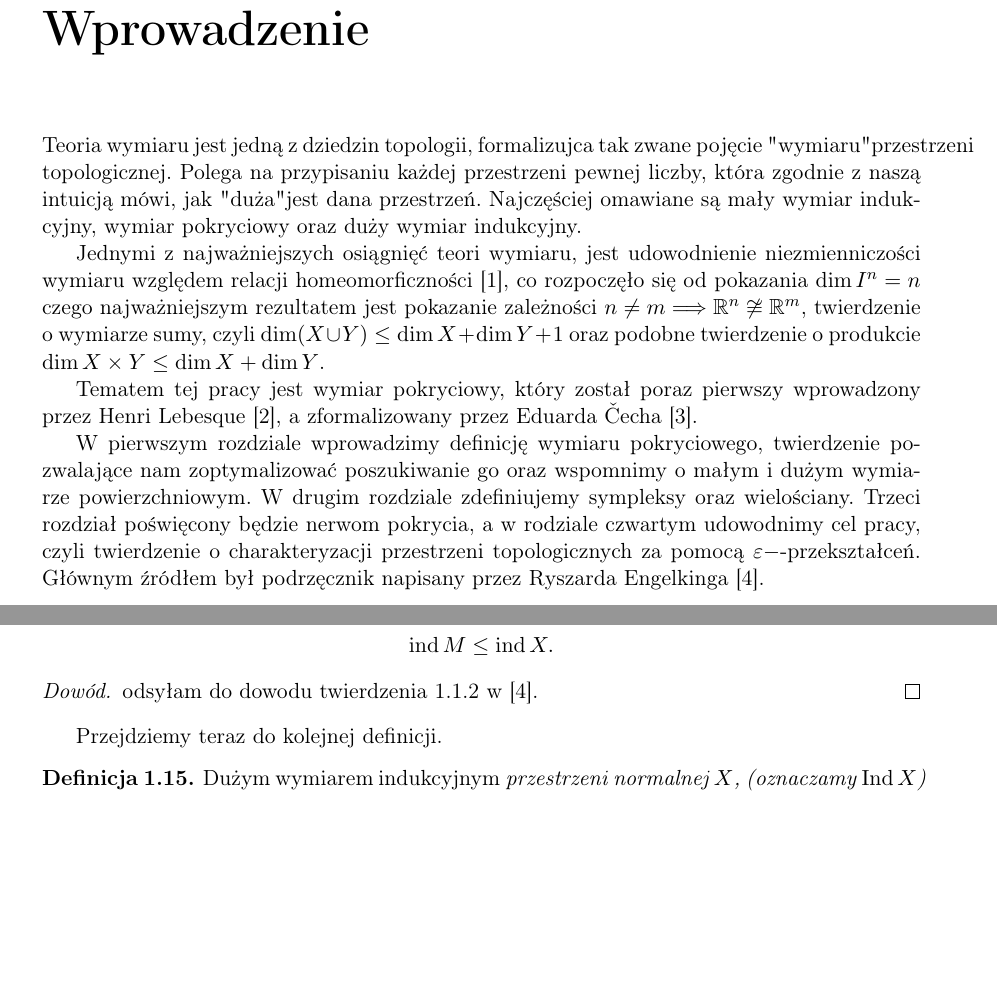
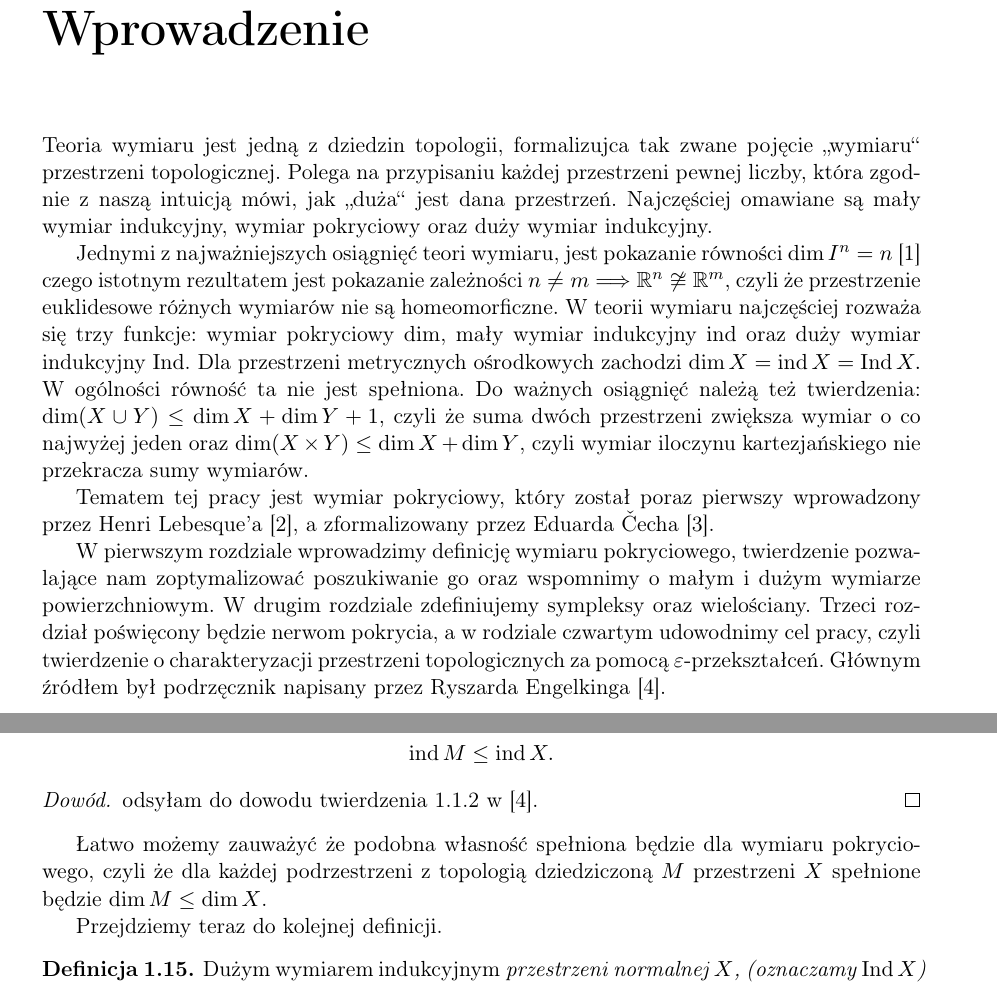
Before and after one commit to aaniinee/praca_licencjacka, a LaTeX thesis (rblarba-pl.tex, which reads chapters/intro.tex, chapters/wymiar_pokryciowy.tex): two parts of pages 7 and 13 of 29, joined at a grey line, cut so that both start at the same text, the shorter picture padded with empty space. Compiled offline with pdfLaTeX.

Commit message:
chyba final

```diff
--- a/chapters/intro.tex
+++ b/chapters/intro.tex
@@ -1,13 +1,10 @@
-Teoria wymiaru jest jedną z dziedzin topologii, formalizujca tak zwane pojęcie "wymiaru" przestrzeni topologicznej. Polega na przypisaniu każdej przestrzeni pewnej liczby, która zgodnie z naszą intuicją mówi, jak "duża" jest dana przestrzeń. Najczęściej omawiane są mały wymiar indukcyjny, wymiar pokryciowy oraz duży wymiar indukcyjny.
+Teoria wymiaru jest jedną z dziedzin topologii, formalizujca tak zwane pojęcie „wymiaru“ przestrzeni topologicznej. Polega na przypisaniu każdej przestrzeni pewnej liczby, która zgodnie z naszą intuicją mówi, jak „duża“ jest dana przestrzeń. Najczęściej omawiane są mały wymiar indukcyjny, wymiar pokryciowy oraz duży wymiar indukcyjny.
 
-Jednymi z najważniejszych osiągnięć teori wymiaru, jest
-udowodnienie niezmienniczości wymiaru względem relacji homeomorficzności \cite{bro1913}, co rozpoczęło się od pokazania $\dim I^n=n$ czego najważniejszym rezultatem jest pokazanie zależności $n\neq m \Longrightarrow \mathbb{R}^n\not \cong \mathbb{R}^m $,
-twierdzenie o wymiarze sumy, czyli $\dim (X \cup Y) \le \dim X + \dim Y + 1$ oraz
-podobne twierdzenie o produkcie $\dim X\times Y \le \dim X +\dim Y$.
+Jednymi z najważniejszych osiągnięć teori wymiaru, jest pokazanie równości $\dim I^n=n$ \cite{bro1913} czego istotnym rezultatem jest pokazanie zależności $n\neq m \Longrightarrow \mathbb{R}^n\not \cong \mathbb{R}^m $, czyli że przestrzenie euklidesowe różnych wymiarów nie są homeomorficzne. W teorii wymiaru najczęściej rozważa się trzy funkcje: wymiar pokryciowy $\dim$, mały wymiar indukcyjny $\ind$ oraz duży wymiar indukcyjny $\Ind$. Dla przestrzeni metrycznych ośrodkowych zachodzi $ \dim X = \ind X = \Ind X.$ W ogólności równość ta nie jest spełniona.
+Do ważnych osiągnięć należą też twierdzenia:
+$\dim (X \cup Y) \le \dim X + \dim Y + 1$, czyli że suma dwóch przestrzeni zwiększa wymiar o co najwyżej jeden oraz $\dim (X \times Y) \le \dim X + \dim Y$, czyli wymiar iloczynu kartezjańskiego
+nie przekracza sumy wymiarów.
 
-Tematem tej pracy jest wymiar pokryciowy, który został poraz pierwszy wprowadzony przez Henri Lebesque \cite{lebesque1921}, a zformalizowany przez Eduarda Čecha \cite{cech1993}.
+Tematem tej pracy jest wymiar pokryciowy, który został poraz pierwszy wprowadzony przez Henri Lebesque'a \cite{lebesque1921}, a zformalizowany przez Eduarda Čecha \cite{cech1993}.
 
-W pierwszym rozdziale wprowadzimy definicję wymiaru pokryciowego, twierdzenie pozwalające nam zoptymalizować poszukiwanie go oraz wspomnimy o małym i dużym wymiarze powierzchniowym. W drugim rozdziale zdefiniujemy sympleksy oraz wielościany. Trzeci rozdział poświęcony będzie nerwom pokrycia, a w rodziale czwartym udowodnimy cel pracy, czyli twierdzenie o charakteryzacji przestrzeni topologicznych za pomocą $\varepsilon-$-przekształceń. Głównym źródłem był podrzęcznik napisany przez Ryszarda Engelkinga \cite{engelking1995}.
-
-
-%  todo całe poprawić chyba
+W pierwszym rozdziale wprowadzimy definicję wymiaru pokryciowego, twierdzenie pozwalające nam zoptymalizować poszukiwanie go oraz wspomnimy o małym i dużym wymiarze powierzchniowym. W drugim rozdziale zdefiniujemy sympleksy oraz wielościany. Trzeci rozdział poświęcony będzie nerwom pokrycia, a w rodziale czwartym udowodnimy cel pracy, czyli twierdzenie o charakteryzacji przestrzeni topologicznych za pomocą $\varepsilon$-przekształceń. Głównym źródłem był podrzęcznik napisany przez Ryszarda Engelkinga \cite{engelking1995}.
--- a/chapters/wymiar_pokryciowy.tex
+++ b/chapters/wymiar_pokryciowy.tex
@@ -141,11 +144,12 @@ Udowodnione też zostało twierdzenie o podzbiorze:
 \begin{twie}
     Dla każdego podzbioru $M$ przestrzeni regularnej $X$ spełnione jest
     \[\ind M\le \ind X.\]
-    % to jest dla ind, rozpisać jak jest dla dim.
 \end{twie}
 \begin{proof}
     odsyłam do dowodu twierdzenia 1.1.2 w \cite{engelking1995}.
 \end{proof}
+Łatwo możemy zauważyć że podobna własność spełniona będzie dla wymiaru pokryciowego, czyli że dla każdej podrzestrzeni z topologią dziedziczoną $M$ przestrzeni $X$ spełnione będzie $\dim M\le \dim X$.
+
 Przejdziemy teraz do kolejnej definicji.
 \begin{defi}
     \emph{Dużym wymiarem indukcyjnym} przestrzeni normalnej $X$, (oznaczamy $\Ind X$) nazwiemy liczbę całkowitą co najmniej $-1$ bądź $\infty$ spełniającą:
```
Also changed, not shown: chapters/nerw.tex (+9 -6 lines), chapters/wielosciany.tex (+0 -5 lines), rblarba-pl.pdf, chapters/wymiar_pokryciowy.tex (11 more changed lines).
